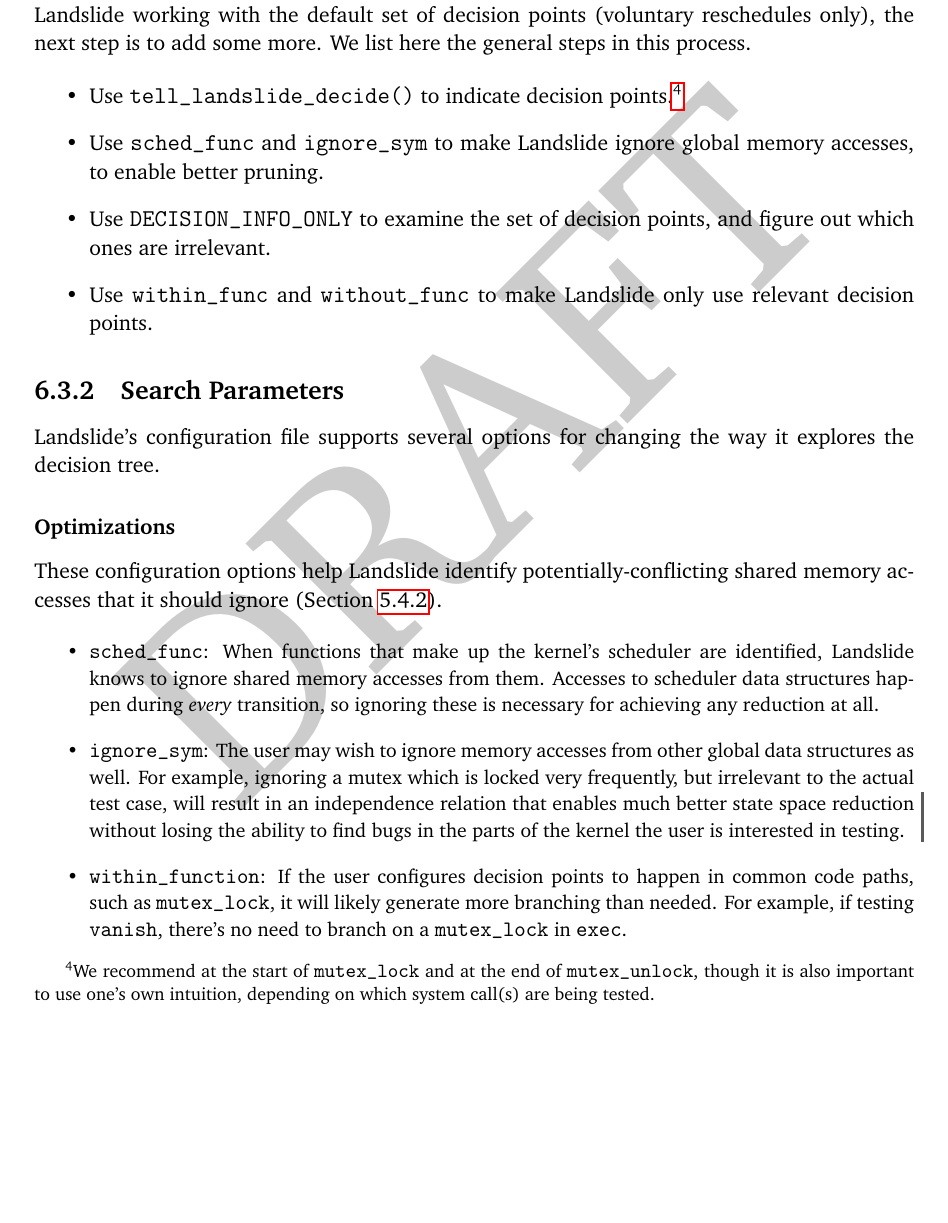
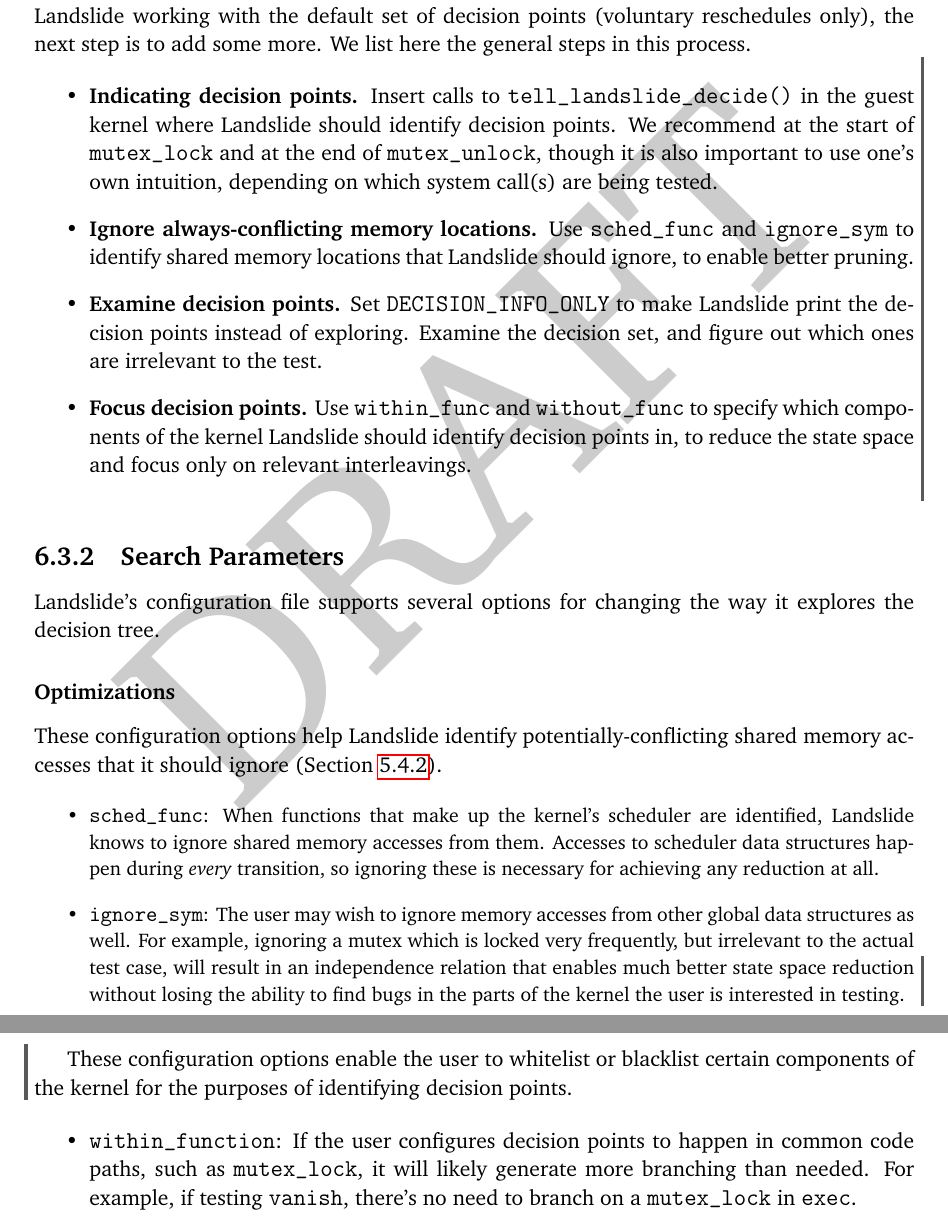
Before and after one commit to bblum/thesis, a LaTeX thesis (thesis.tex, which reads using.tex): part of page 48 of 88 before the commit and two parts of pages 48 and 49 of 88 after it, the two joined at a grey line, cut so that both start at the same text, the shorter picture padded with empty space. Compiled offline with pdfLaTeX.

Commit message:
appease dave more

```diff
--- a/using.tex
+++ b/using.tex
@@ -168,13 +168,15 @@ There are two functions that the user needs to implement in Landslide itself, in
 
 Getting a good set of decision points is important to being able both to explore reasonably quickly and to produce meaningful interleavings that are likely to find bugs. After getting Landslide working with the default set of decision points (voluntary reschedules only), the next step is to add some more. We list here the general steps in this process.
 
+\revision{
 \begin{itemize}
-        \item Use \texttt{tell\_landslide\_decide()} to indicate decision points.\footnote{
-	We recommend at the start of \texttt{mutex\_lock} and at the end of \texttt{mutex\_unlock}, though it is also important to use one's own intuition, depending on which system call(s) are being tested.}
-        \item Use \texttt{sched\_func} and \texttt{ignore\_sym} to make Landslide ignore global memory accesses, to enable better pruning.
-        \item Use \texttt{DECISION\_INFO\_ONLY} to examine the set of decision points, and figure out which ones are irrelevant.
-        \item Use \texttt{within\_func} and \texttt{without\_func} to make Landslide only use relevant decision points.
+        \item {\bf Indicating decision points.} Insert calls to \texttt{tell\_landslide\_decide()} in the guest kernel where Landslide should identify decision points.
+        We recommend at the start of \texttt{mutex\_lock} and at the end of \texttt{mutex\_unlock}, though it is also important to use one's own intuition, depending on which system call(s) are being tested.
+        \item {\bf Ignore always-conflicting memory locations.} Use \texttt{sched\_func} and \texttt{ignore\_sym} to identify shared memory locations that Landslide should ignore, to enable better pruning.
+        \item {\bf Examine decision points.} Set \texttt{DECISION\_INFO\_ONLY} to make Landslide print the decision points instead of exploring. Examine the decision set, and figure out which ones are irrelevant to the test.
+        \item {\bf Focus decision points.} Use \texttt{within\_func} and \texttt{without\_func} to specify which components of the kernel Landslide should identify decision points in, to reduce the state space and focus only on relevant interleavings.
 \end{itemize}
+}
 
 \subsection{Search Parameters}
 \label{sec:using-search}
@@ -189,6 +191,11 @@ These configuration options help Landslide identify potentially-conflicting shar
 	\small
 	\item \texttt{sched\_func}: When functions that make up the kernel's scheduler are identified, Landslide knows to ignore shared memory accesses from them. Accesses to scheduler data structures happen during {\em every} transition, so ignoring these is necessary for achieving any reduction at all.
 	\item \texttt{ignore\_sym}: The user may wish to ignore memory accesses from other global data structures as well. For example, ignoring a mutex which is locked very frequently, but irrelevant to the actual test case, will result in an independence relation that \revision{enables much better state space reduction without losing the ability to find bugs in the parts of the kernel the user is interested in testing}.
+\end{itemize}
+
+\revision{These configuration options enable the user to whitelist or blacklist certain components of the kernel for the purposes of identifying decision points.}
+
+\begin{itemize}
 	\item \texttt{within\_function}: If the user configures decision points to happen in common code paths, such as \texttt{mutex\_lock}, it will likely generate more branching than needed. For example, if testing \texttt{vanish}, there's no need to branch on a \texttt{mutex\_lock} in \texttt{exec}.
 
 This configuration option allows the user to whitelist functions so that Landslide will only decide if the current thread is ``within'' one of those functions.
```
